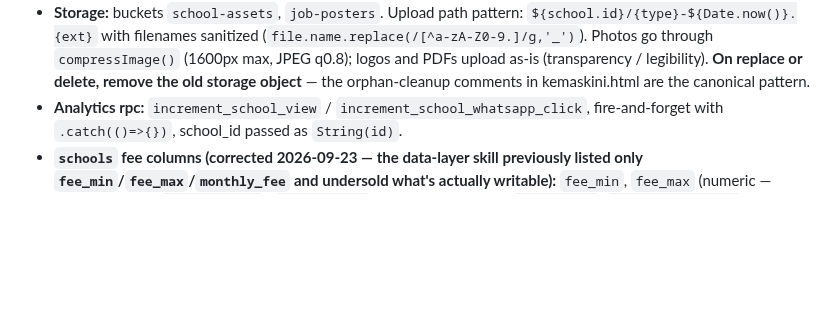
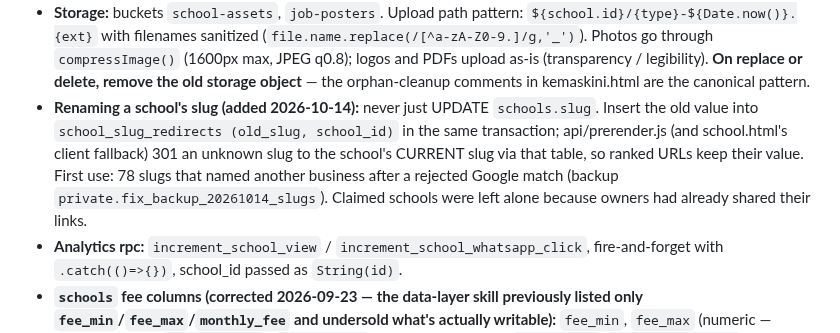
Before and after one commit to mdfadlyh/Carischool, a Markdown page: CLAUDE.md, the part around the change. GitHub-like rendering; blank space fills up the shorter version.

Commit message:
manual: slug renames must leave a redirect row
Co-Authored-By: Claude Opus 5.5 <noreply@anthropic.com>
Claude-Session: https://claude.ai/code/session_018V8NRPH2TvLyd3XiCaYpkK

```diff
--- a/CLAUDE.md
+++ b/CLAUDE.md
@@ -186,6 +186,12 @@ is checkable against `api/sitemap.js`'s static URL block plus the internal links
   JPEG q0.8); logos and PDFs upload as-is (transparency / legibility). **On replace or delete,
   remove the old storage object** — the orphan-cleanup comments in kemaskini.html are the
   canonical pattern.
+- **Renaming a school's slug (added 2026-10-14):** never just UPDATE `schools.slug`. Insert the old
+  value into `school_slug_redirects (old_slug, school_id)` in the same transaction; api/prerender.js
+  (and school.html's client fallback) 301 an unknown slug to the school's CURRENT slug via that
+  table, so ranked URLs keep their value. First use: 78 slugs that named another business after a
+  rejected Google match (backup `private.fix_backup_20261014_slugs`). Claimed schools were left
+  alone because owners had already shared their links.
 - **Analytics rpc:** `increment_school_view` / `increment_school_whatsapp_click`, fire-and-forget
   with `.catch(()=>{})`, school_id passed as `String(id)`.
 - **`schools` fee columns (corrected 2026-09-23 — the data-layer skill previously listed only
```
Also changed, not shown: skills/carischool-manual/SKILL.md (+6 -0 lines).
